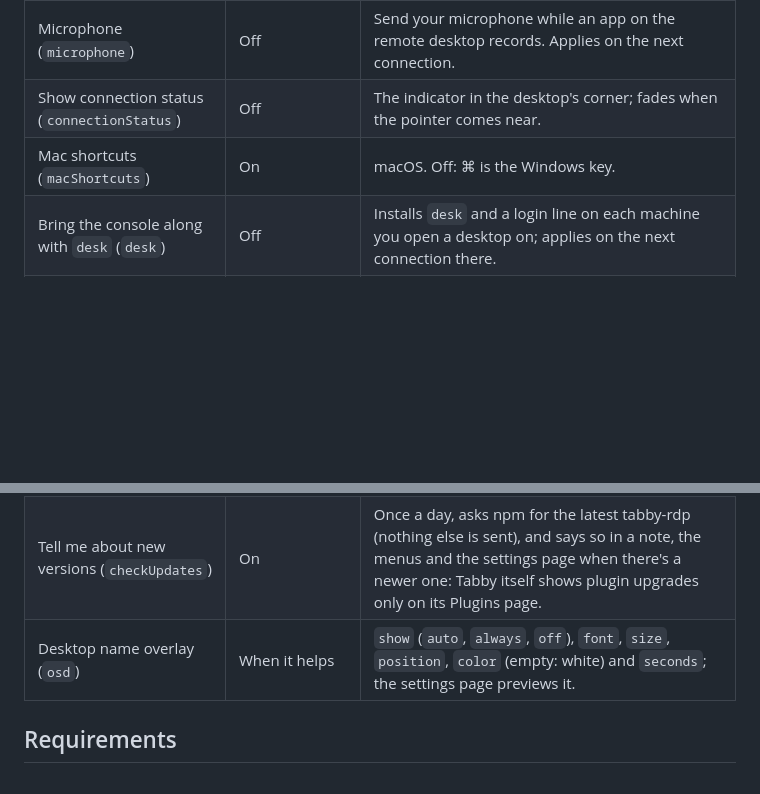
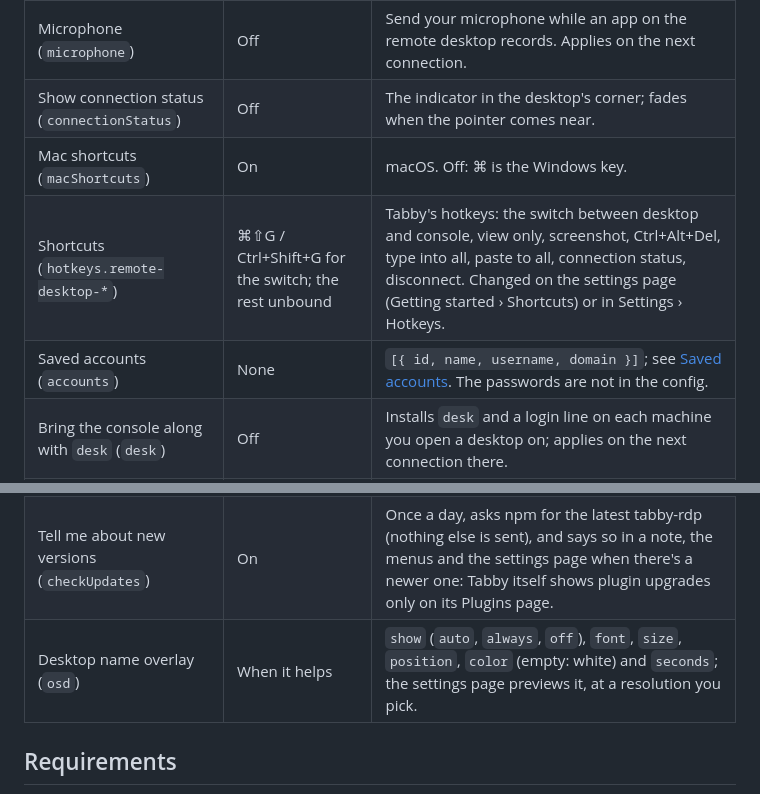
Before and after one commit to meanaverage/tabby-rdp, a Markdown page: README.md, 2 parts joined by grey strips. Rendered like a GitHub page; blank space fills up the shorter version.

```diff
--- a/README.md
+++ b/README.md
@@ -285,12 +306,14 @@ They are stored in Tabby's config under `remoteDesktop`:
 | Microphone (`microphone`) | Off | Send your microphone while an app on the remote desktop records. Applies on the next connection. |
 | Show connection status (`connectionStatus`) | Off | The indicator in the desktop's corner; fades when the pointer comes near. |
 | Mac shortcuts (`macShortcuts`) | On | macOS. Off: ⌘ is the Windows key. |
+| Shortcuts (`hotkeys.remote-desktop-*`) | ⌘⇧G / Ctrl+Shift+G for the switch; the rest unbound | Tabby's hotkeys: the switch between desktop and console, view only, screenshot, Ctrl+Alt+Del, type into all, paste to all, connection status, disconnect. Changed on the settings page (Getting started › Shortcuts) or in Settings › Hotkeys. |
+| Saved accounts (`accounts`) | None | `[{ id, name, username, domain }]`; see [Saved accounts](#saved-accounts). The passwords are not in the config. |
 | Bring the console along with `desk` (`desk`) | Off | Installs `desk` and a login line on each machine you open a desktop on; applies on the next connection there. |
 | Session backend (`sessionBackend`) | `native` | For `desk`: `native` (trd-pty) or `tmux`. Config file only. |
 | Find virtual machines on SSH hosts (`discoverVMs`) | On | Lists a host's libvirt VMs with a desktop in its menu ([VMs on a host](#vms-on-a-host)). |
 | Shut down VMs it started (`shutDownIdle`) | Never | 5, 15 or 60: minutes without a desktop open after which a VM the plugin started is shut down again ([VMs on a host](#vms-on-a-host)). |
 | Tell me about new versions (`checkUpdates`) | On | Once a day, asks npm for the latest tabby-rdp (nothing else is sent), and says so in a note, the menus and the settings page when there's a newer one: Tabby itself shows plugin upgrades only on its Plugins page. |
-| Desktop name overlay (`osd`) | When it helps | `show` (`auto`, `always`, `off`), `font`, `size`, `position`, `color` (empty: white) and `seconds`; the settings page previews it. |
+| Desktop name overlay (`osd`) | When it helps | `show` (`auto`, `always`, `off`), `font`, `size`, `position`, `color` (empty: white) and `seconds`; the settings page previews it, at a resolution you pick. |
 
 ## Requirements
 
```
Also changed, not shown: other parts of README.md (+24 -3 lines), CHANGELOG.md (+38 -0 lines).
